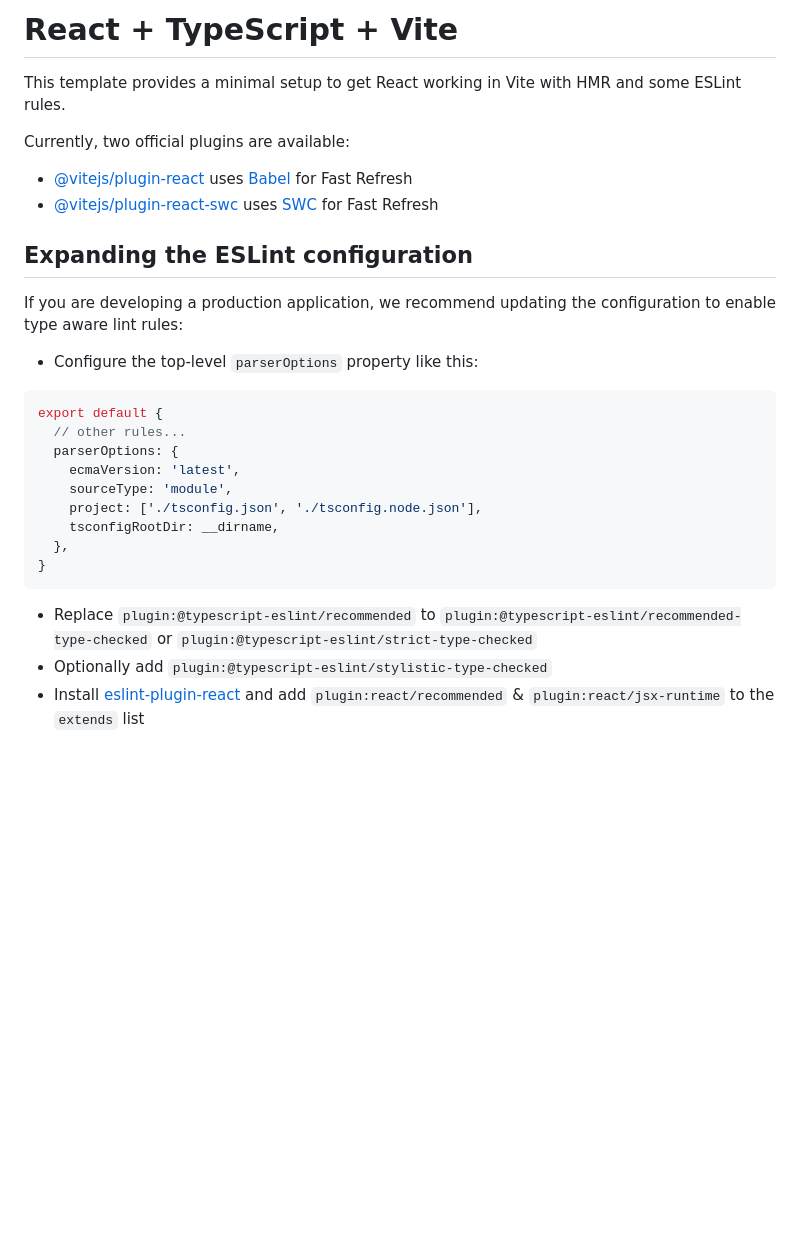
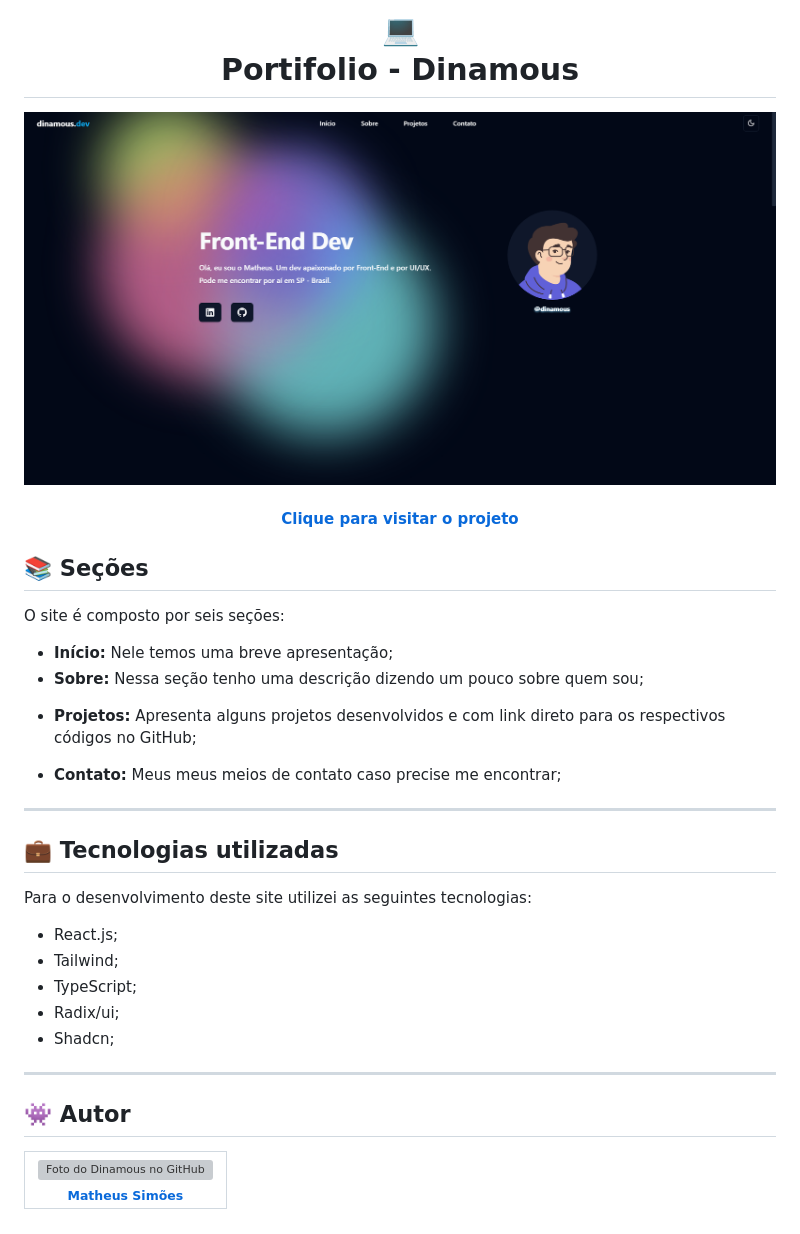
Before and after one commit to dinamous/my-portifolio, a Markdown page: README.md, the part around the change. GitHub-like rendering; pictures changed too: src/assets/preview.png (added); blank space fills up the shorter version; grey boxes are pictures that could not be loaded.

Commit message:
docs: :memo: Atualização README

````diff
--- a/README.md
+++ b/README.md
@@ -1,30 +1,47 @@
-# React + TypeScript + Vite
+<h1 align="center">
+  💻<br>Portifolio - Dinamous
+</h1>
 
-This template provides a minimal setup to get React working in Vite with HMR and some ESLint rules.
+![Resultado final do projeto](src/assets/preview.png)
 
-Currently, two official plugins are available:
+<h4 align="center"><a href="dinamousdev.vercel.app">Clique para visitar o projeto</a></h4>
 
-- [@vitejs/plugin-react](https://github.com/vitejs/vite-plugin-react/blob/main/packages/plugin-react/README.md) uses [Babel](https://babeljs.io/) for Fast Refresh
-- [@vitejs/plugin-react-swc](https://github.com/vitejs/vite-plugin-react-swc) uses [SWC](https://swc.rs/) for Fast Refresh
+## 📚 Seções
 
-## Expanding the ESLint configuration
+O site é composto por seis seções:
 
-If you are developing a production application, we recommend updating the configuration to enable type aware lint rules:
+- **Início:** Nele temos uma breve apresentação;
+- **Sobre:** Nessa seção tenho uma descrição dizendo um pouco sobre quem sou;
+<!-- - **Experiências:** Abordo algumas empresas da qual prestei meus serviços na área de desenvolvimento e design; -->
+- **Projetos:** Apresenta alguns projetos desenvolvidos e com link direto para os respectivos códigos no GitHub;
+<!-- - **Serviços:** Exibe através de cards os diferentes serviços em que possuo conhecimentos; -->
+<!-- - **Conhecimentos:** Nele apresentamos meus conhecimentos em algumas linguagens como o foco no front-end; -->
+- **Contato:** Meus meus meios de contato caso precise me encontrar;
+---
 
-- Configure the top-level `parserOptions` property like this:
+## 💼 Tecnologias utilizadas
 
-```js
-export default {
-  // other rules...
-  parserOptions: {
-    ecmaVersion: 'latest',
-    sourceType: 'module',
-    project: ['./tsconfig.json', './tsconfig.node.json'],
-    tsconfigRootDir: __dirname,
-  },
-}
-```
+Para o desenvolvimento deste site utilizei as seguintes tecnologias:
 
-- Replace `plugin:@typescript-eslint/recommended` to `plugin:@typescript-eslint/recommended-type-checked` or `plugin:@typescript-eslint/strict-type-checked`
-- Optionally add `plugin:@typescript-eslint/stylistic-type-checked`
-- Install [eslint-plugin-react](https://github.com/jsx-eslint/eslint-plugin-react) and add `plugin:react/recommended` & `plugin:react/jsx-runtime` to the `extends` list
+- React.js;
+- Tailwind;
+- TypeScript;
+- Radix/ui;
+- Shadcn;
+
+---
+
+<h2>👾 Autor</h2>
+
+<table>
+  <tr>
+    <td align="center">
+      <a href="https://github.com/dinamous">
+        <img src="https://github.com/dinamous.png" width="100px;" alt="Foto do Dinamous no GitHub"/><br>
+        <sub>
+          <b>Matheus Simões</b>
+        </sub>
+      </a>
+    </td>
+  </tr>
+</table>
````
Also changed, not shown: 1 other file.
